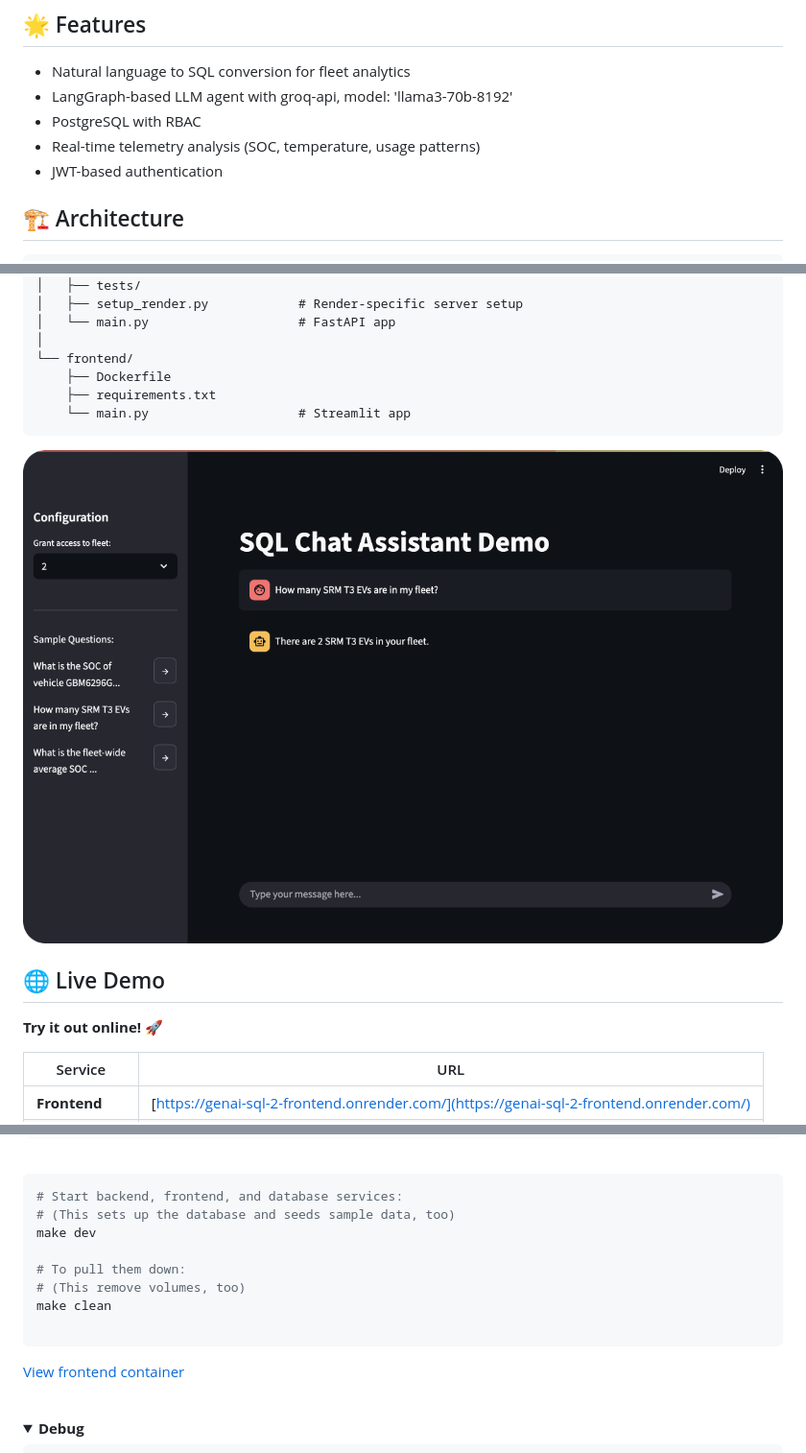
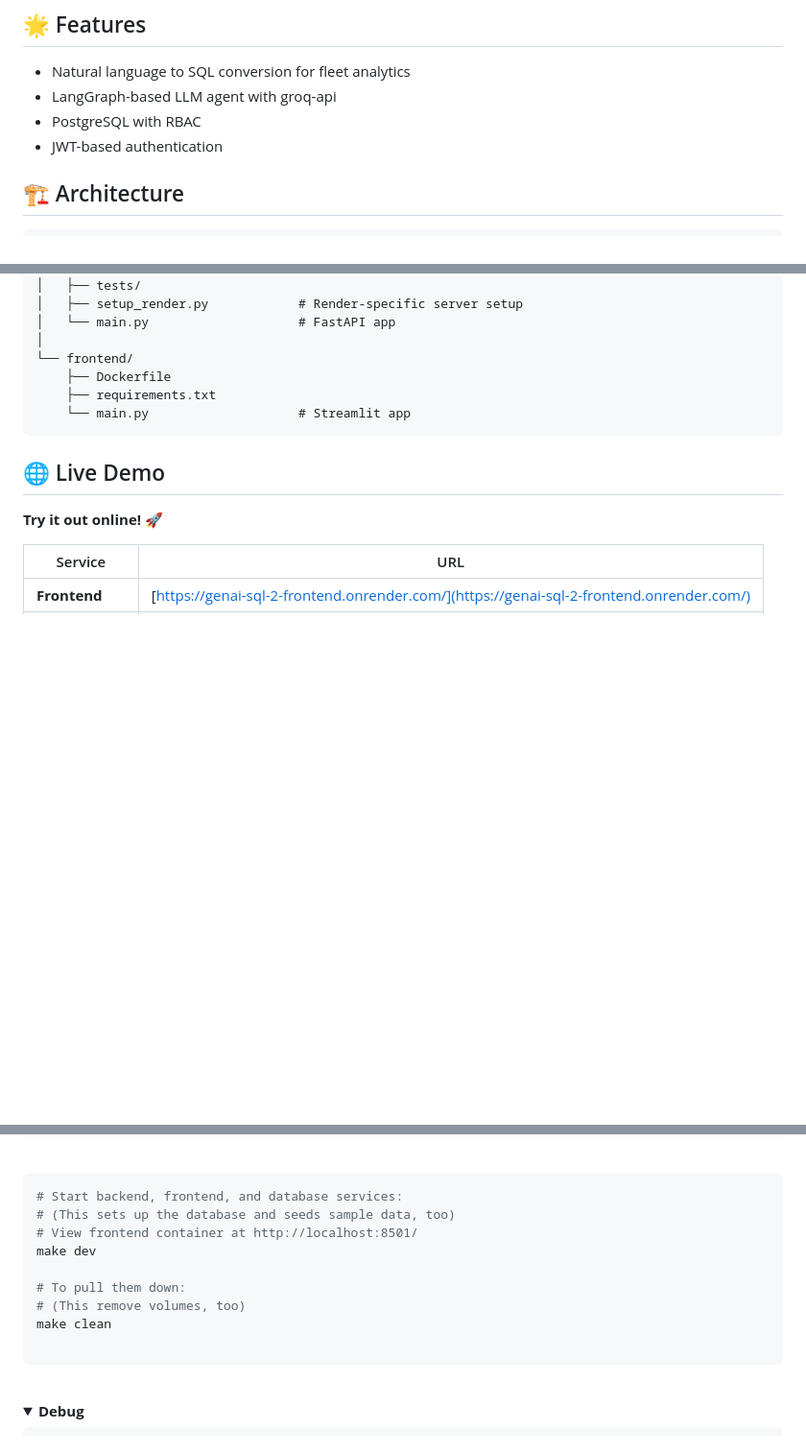
Before and after one commit to Jamessukanto/genai-sql, a Markdown page: README.md, 3 parts joined by grey strips. Shown: that part at 96% size. Rendered like a GitHub page; folded sections open; blank space fills up the shorter version.

````diff
--- a/README.md
+++ b/README.md
@@ -5,9 +11,8 @@ A natural language interface for querying electric vehicle fleet telemetry data.
 ## 🌟 Features
 
 - Natural language to SQL conversion for fleet analytics
-- LangGraph-based LLM agent with groq-api, model: 'llama3-70b-8192'
+- LangGraph-based LLM agent with groq-api
 - PostgreSQL with RBAC
-- Real-time telemetry analysis (SOC, temperature, usage patterns)
 - JWT-based authentication
 
 ## 🏗 Architecture
@@ -54,8 +59,6 @@ A natural language interface for querying electric vehicle fleet telemetry data.
 ```
 
 
-![Home Page](assets/home.png)
-
 ## 🌐 Live Demo
 
 **Try it out online!** 🚀
@@ -90,6 +93,7 @@ Requirements:
    ```bash
    # Start backend, frontend, and database services:
    # (This sets up the database and seeds sample data, too)
+   # View frontend container at http://localhost:8501/
    make dev
 
    # To pull them down:
@@ -97,7 +101,6 @@ Requirements:
    make clean
 
    ```
-   [View frontend container](http://localhost:8501/)
 
    <br>
 
````
Also changed, not shown: other parts of README.md (+6 -0 lines).
